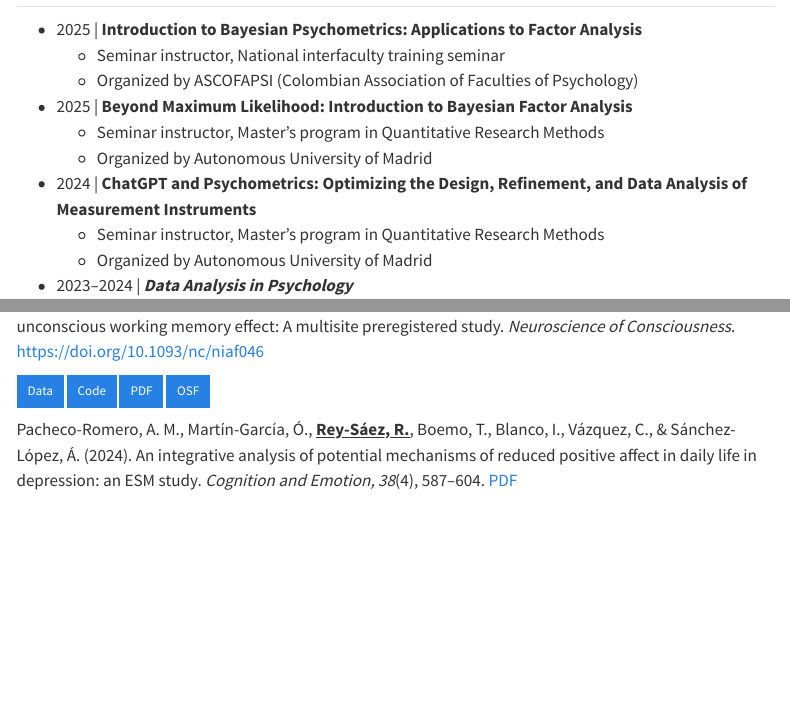
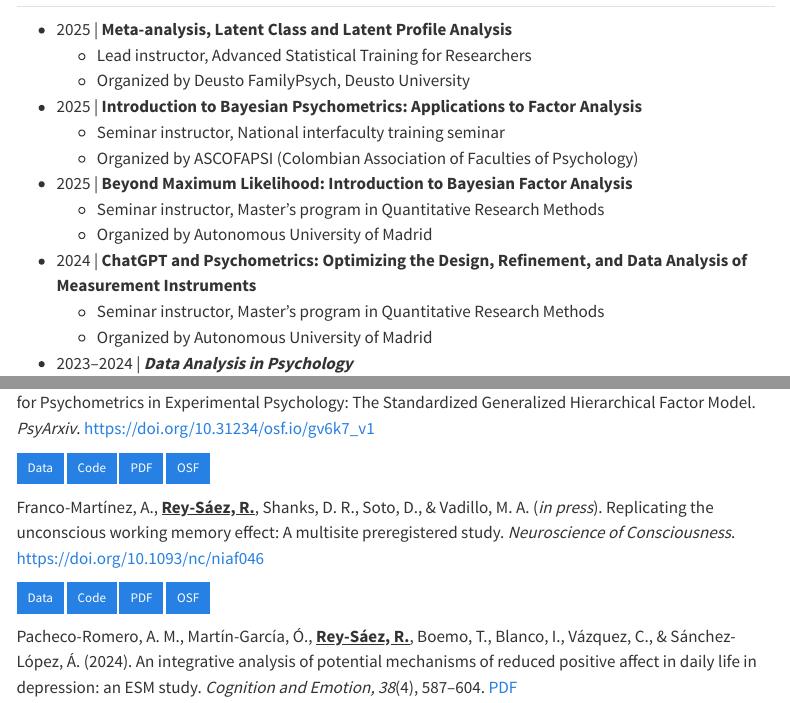
Before and after one commit to RicardoReySaez/ricardoreysaez.github.io, a Quarto document (CV/index.qmd): the page in a window 1100 px wide, from 870 px down, and a second part further down, joined at a grey line. Rendered offline with R 4.5, knitr and Pandoc in place of Quarto, with nearby package versions; menus at the side of the page are left out.

Commit message:
Update CV

```diff
--- a/CV/index.qmd
+++ b/CV/index.qmd
@@ -82,7 +82,9 @@ resources:
   - *Data Science: Linear Regression* | [Verified Certificate](https://courses.edx.org/certificates/470c6bb6fe2b4fe8913208d5edda44a3)
 
 ## {{< iconify fa6-solid:chalkboard-user >}} Teaching and Educational Activities
-
+- 2025 | **Meta-analysis, Latent Class and Latent Profile Analysis**
+  - Lead instructor, Advanced Statistical Training for Researchers
+  - Organized by Deusto FamilyPsych, Deusto University
 - 2025 | **Introduction to Bayesian Psychometrics: Applications to Factor Analysis**
   - Seminar instructor, National interfaculty training seminar
   - Organized by ASCOFAPSI (Colombian Association of Faculties of Psychology)
@@ -122,7 +124,18 @@ resources:
 
 ## {{< iconify ooui:articles-rtl >}} Publications
 
-Franco-Martínez, A., [**Rey-Sáez, R.**]{.underline}, Shanks, D. R., Soto, D., & Vadillo, M. A. (*in press*). Replicating the unconscious working memory effect: A multisite preregistered study. *Neuroscience of Consciousness*. https://doi.org/10.1093/nc/niaf046
+[**Rey-Sáez, R.**]{.underline}, Franco-Martínez, A., Revuelta, J. & Vadillo, M. A. (2025, December 29). A Unified Framework for Psychometrics in Experimental Psychology: The Standardized Generalized Hierarchical Factor Model. *PsyArxiv*. <https://doi.org/10.31234/osf.io/gv6k7_v1>
+
+::: {.content-visible when-format="html"}
+::: {.btn-group role="group" aria-label="Open Science Links"}
+[Data](https://osf.io/5dutv/files/osfstorage){.btn-sm .btn .btn-primary aria-label="Data"}
+[Code](https://osf.io/5dutv/files/osfstorage){.btn-sm .btn .btn-primary aria-label="Code"}
+[PDF](https://osf.io/preprints/psyarxiv/gv6k7_v1){.btn-sm .btn .btn-primary aria-label="PDF"}
+[OSF](https://osf.io/5dutv/overview){.btn-sm .btn .btn-primary aria-label="OSF project"}
+:::
+:::
+
+Franco-Martínez, A., [**Rey-Sáez, R.**]{.underline}, Shanks, D. R., Soto, D., & Vadillo, M. A. (*in press*). Replicating the unconscious working memory effect: A multisite preregistered study. *Neuroscience of Consciousness*. <https://doi.org/10.1093/nc/niaf046>
 
 ::: {.content-visible when-format="html"}
 ::: {.btn-group role="group" aria-label="Open Science Links"}
```
Also changed, not shown: docs/search.json, 4 other files.
